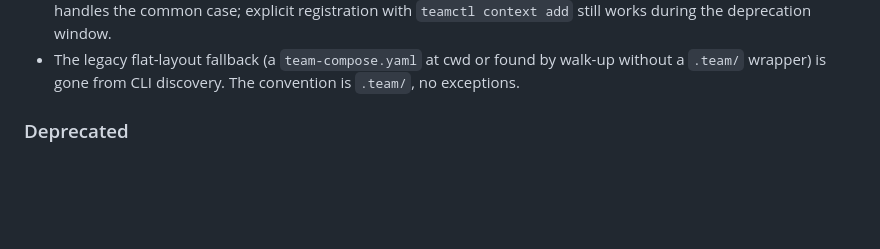
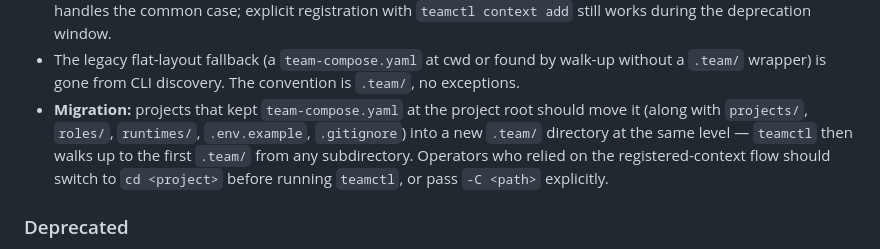
Before and after one commit to Alireza29675/teamctl, a Markdown page: CHANGELOG.md, the part around the change. GitHub-like rendering; blank space fills up the shorter version.

Commit message:
chore(changelog): add migration recipe for .team/ convention

```diff
--- a/CHANGELOG.md
+++ b/CHANGELOG.md
@@ -18,6 +18,13 @@ All notable changes to teamctl will be documented here. Format follows [Keep a C
 - The legacy flat-layout fallback (a `team-compose.yaml` at cwd or
   found by walk-up without a `.team/` wrapper) is gone from CLI
   discovery. The convention is `.team/`, no exceptions.
+- **Migration:** projects that kept `team-compose.yaml` at the
+  project root should move it (along with `projects/`, `roles/`,
+  `runtimes/`, `.env.example`, `.gitignore`) into a new `.team/`
+  directory at the same level — `teamctl` then walks up to the
+  first `.team/` from any subdirectory. Operators who relied on
+  the registered-context flow should switch to `cd <project>`
+  before running `teamctl`, or pass `-C <path>` explicitly.
 
 ### Deprecated
 
```
